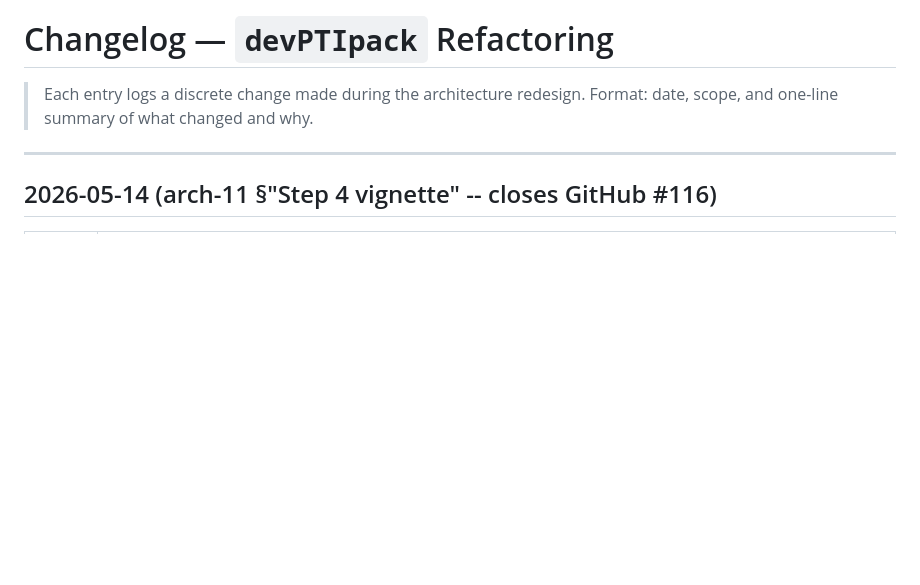
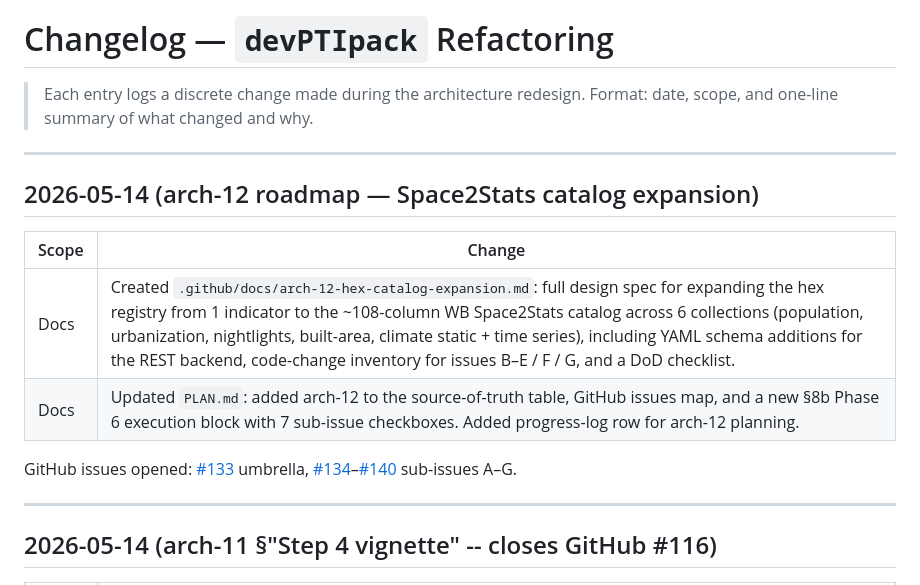
Before and after one commit to wbPTI/devPTIpack, a Markdown page: .github/docs/changelog.md, the part around the change. Drawn GitHub-style; blank space fills up the shorter version.

```diff
--- a/.github/docs/changelog.md
+++ b/.github/docs/changelog.md
@@ -2,6 +2,17 @@
 
 > Each entry logs a discrete change made during the architecture redesign.
 > Format: date, scope, and one-line summary of what changed and why.
+
+---
+
+## 2026-05-14 (arch-12 roadmap — Space2Stats catalog expansion)
+
+| Scope | Change |
+| ----- | ------ |
+| Docs | Created `.github/docs/arch-12-hex-catalog-expansion.md`: full design spec for expanding the hex registry from 1 indicator to the ~108-column WB Space2Stats catalog across 6 collections (population, urbanization, nightlights, built-area, climate static + time series), including YAML schema additions for the REST backend, code-change inventory for issues B–E / F / G, and a DoD checklist. |
+| Docs | Updated `PLAN.md`: added arch-12 to the source-of-truth table, GitHub issues map, and a new §8b Phase 6 execution block with 7 sub-issue checkboxes. Added progress-log row for arch-12 planning. |
+
+GitHub issues opened: [#133](https://github.com/worldbank/devPTIpack/issues/133) umbrella, [#134](https://github.com/worldbank/devPTIpack/issues/134)–[#140](https://github.com/worldbank/devPTIpack/issues/140) sub-issues A–G.
 
 ---
 
```
Also changed, not shown: .github/docs/arch-12-hex-catalog-expansion.md (added, +211 -0 lines), PLAN.md (+52 -0 lines).
